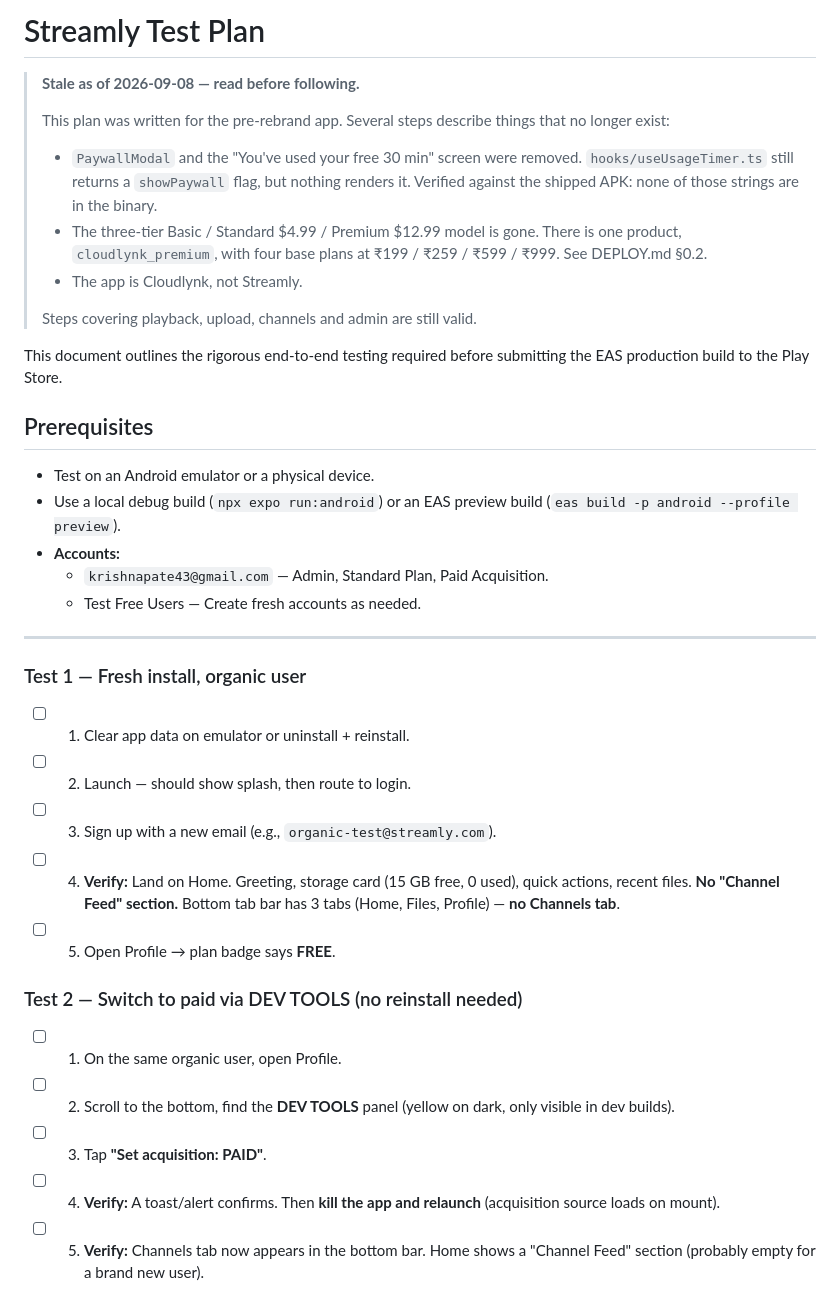
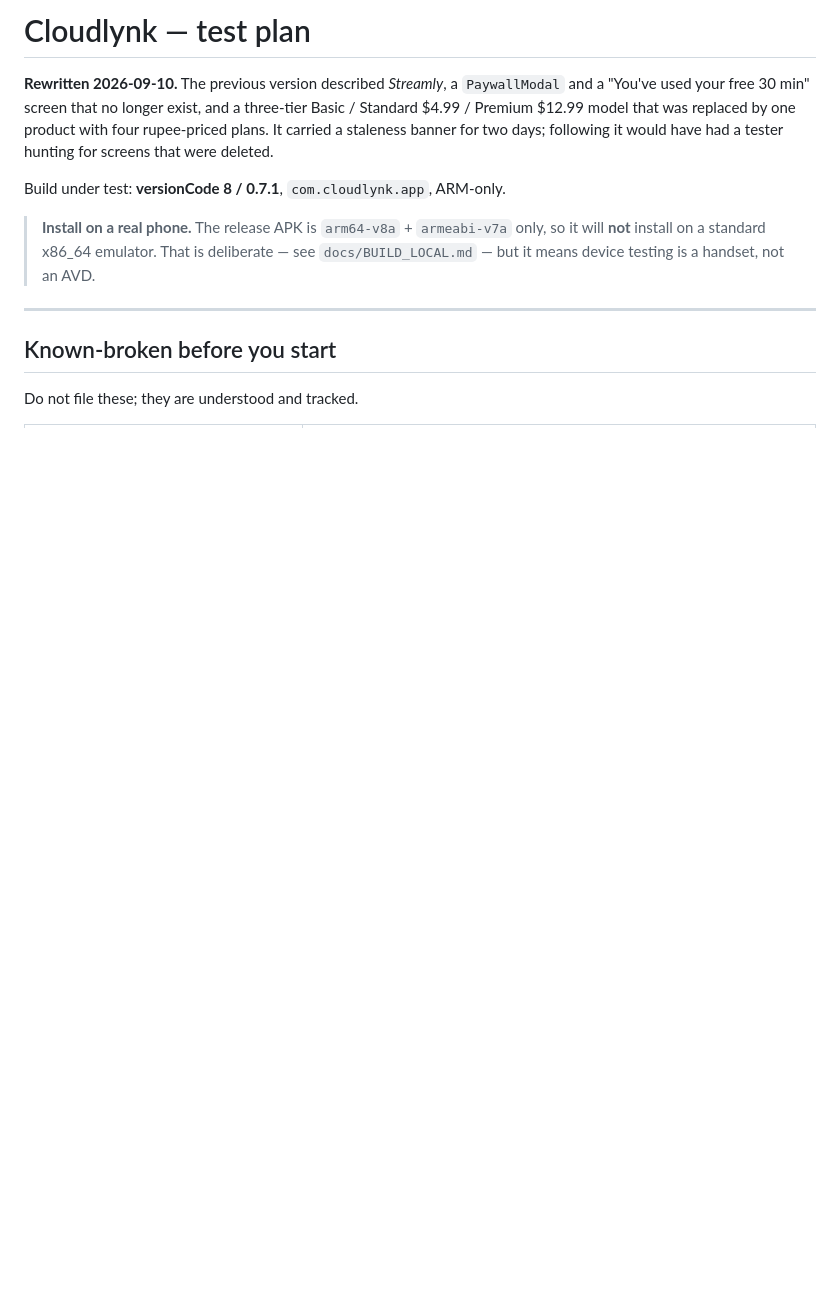
Before and after one commit to antigravitykrishna-cloud/cloudlynk, a Markdown page: TEST_PLAN.md, the part around one of its changes. Drawn GitHub-style; blank space fills up the shorter version.

```diff
--- a/TEST_PLAN.md
+++ b/TEST_PLAN.md
@@ -1,44 +1,22 @@
-# Streamly Test Plan
+# Cloudlynk — test plan
 
-> **Stale as of 2026-09-08 — read before following.**
->
-> This plan was written for the pre-rebrand app. Several steps describe things
-> that no longer exist:
->
-> - `PaywallModal` and the "You've used your free 30 min" screen were removed.
->   `hooks/useUsageTimer.ts` still returns a `showPaywall` flag, but nothing
->   renders it. Verified against the shipped APK: none of those strings are in
->   the binary.
-> - The three-tier Basic / Standard $4.99 / Premium $12.99 model is gone. There
->   is one product, `cloudlynk_premium`, with four base plans at
->   ₹199 / ₹259 / ₹599 / ₹999. See DEPLOY.md §0.2.
-> - The app is Cloudlynk, not Streamly.
->
-> Steps covering playback, upload, channels and admin are still valid.
+**Rewritten 2026-09-10.** The previous version described *Streamly*, a
+`PaywallModal` and a "You've used your free 30 min" screen that no longer
+exist, and a three-tier Basic / Standard $4.99 / Premium $12.99 model that was
+replaced by one product with four rupee-priced plans. It carried a staleness
+banner for two days; following it would have had a tester hunting for screens
+that were deleted.
 
+Build under test: **versionCode 8 / 0.7.1**, `com.cloudlynk.app`, ARM-only.
 
-This document outlines the rigorous end-to-end testing required before submitting the EAS production build to the Play Store.
-
-## Prerequisites
-- Test on an Android emulator or a physical device.
-- Use a local debug build (`npx expo run:android`) or an EAS preview build (`eas build -p android --profile preview`).
-- **Accounts:**
-  - `krishnapate43@gmail.com` — Admin, Standard Plan, Paid Acquisition.
-  - Test Free Users — Create fresh accounts as needed.
+> **Install on a real phone.** The release APK is `arm64-v8a` + `armeabi-v7a`
+> only, so it will **not** install on a standard x86_64 emulator. That is
+> deliberate — see `docs/BUILD_LOCAL.md` — but it means device testing is a
+> handset, not an AVD.
 
 ---
 
-### Test 1 — Fresh install, organic user
-- [ ] 1. Clear app data on emulator or uninstall + reinstall.
-- [ ] 2. Launch — should show splash, then route to login.
-- [ ] 3. Sign up with a new email (e.g., `organic-test@streamly.com`).
-- [ ] 4. **Verify:** Land on Home. Greeting, storage card (15 GB free, 0 used), quick actions, recent files. **No "Channel Feed" section.** Bottom tab bar has 3 tabs (Home, Files, Profile) — **no Channels tab**.
-- [ ] 5. Open Profile → plan badge says **FREE**.
+## Known-broken before you start
 
-### Test 2 — Switch to paid via DEV TOOLS (no reinstall needed)
-- [ ] 1. On the same organic user, open Profile.
-- [ ] 2. Scroll to the bottom, find the **DEV TOOLS** panel (yellow on dark, only visible in dev builds).
-- [ ] 3. Tap **"Set acquisition: PAID"**.
-- [ ] 4. **Verify:** A toast/alert confirms. Then **kill the app and relaunch** (acquisition source loads on mount).
-- [ ] 5. **Verify:** Channels tab now appears in the bottom bar. Home shows a "Channel Feed" section (probably empty for a brand new user).
+Do not file these; they are understood and tracked.
 
```
Also changed, not shown: other parts of TEST_PLAN.md (+126 -60 lines).
